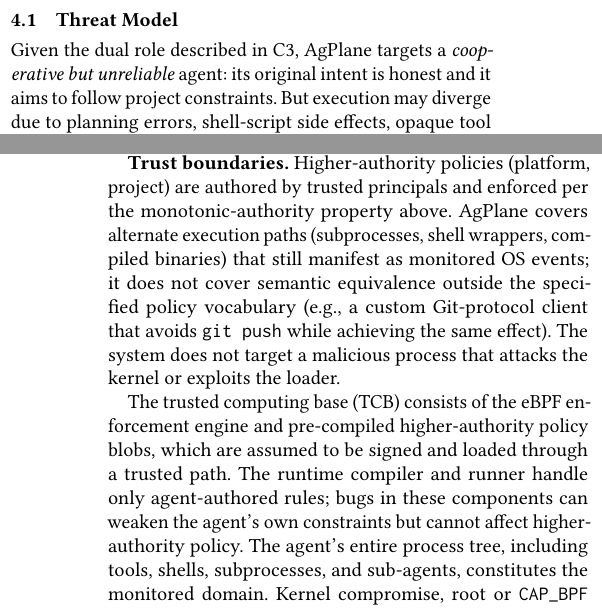
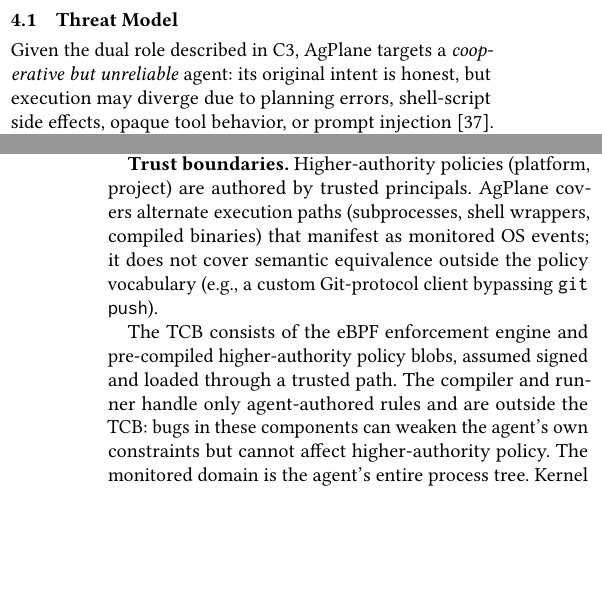
Before and after one commit to yunwei37/actplane-atc, a LaTeX paper (main.tex, which reads sections/04-design.tex): two parts of the columns of pages 5 and 6 of 14, joined at a grey line, cut so that both start at the same text, the shorter picture padded with empty space. Compiled offline with pdfLaTeX.

Commit message:
Refactor design section to enhance clarity on agent behavior, security properties, and trust boundaries, while streamlining the discussion on enforcement mechanisms and effects.

```diff
--- a/sections/04-design.tex
+++ b/sections/04-design.tex
@@ -45,6 +45,6 @@ project constraints.
 
 Given the dual role described in C3,
 \sys{} targets a \emph{cooperative but unreliable} agent: its
-original intent is honest and it aims to follow project constraints. But
-execution may diverge due to planning errors, shell-script side effects,
-opaque tool behavior, or prompt injection~\cite{perez2022prompt} that
+original intent is honest, but execution may diverge due to planning
+errors, shell-script side effects, opaque tool behavior, or prompt
+injection~\cite{perez2022prompt}. \sys{} does not detect prompt
@@ -86,24 +73,21 @@ are observation-only and do not prevent the triggering syscall.
+should therefore use block. Notify effects are observation-only.
 
 \textbf{Trust boundaries.}
 Higher-authority policies (platform, project) are authored by trusted
-principals and enforced per the monotonic-authority property above.
-\sys{} covers alternate execution paths (subprocesses, shell wrappers,
-compiled binaries) that still manifest as monitored OS events; it does
-not cover semantic equivalence outside the specified policy vocabulary
-(e.g., a custom Git-protocol client that avoids \texttt{git push} while
-achieving the same effect). The system does not target a malicious
-process that attacks the kernel or exploits the loader.
+principals. \sys{} covers alternate execution paths (subprocesses,
+shell wrappers, compiled binaries) that manifest as monitored OS events;
+it does not cover semantic equivalence outside the policy vocabulary
+(e.g., a custom Git-protocol client bypassing \texttt{git push}).
 
-The trusted computing base (TCB) consists of the eBPF enforcement engine
-and pre-compiled higher-authority policy blobs, which are assumed to be
-signed and loaded through a trusted path. The runtime compiler and runner
-handle only agent-authored rules; bugs in these components can weaken the
-agent's own constraints but cannot affect higher-authority policy. The
-agent's entire process tree, including tools, shells, subprocesses, and
-sub-agents, constitutes the monitored domain. Kernel compromise, root or
-\texttt{CAP\_BPF} compromise, deliberate side channels, and semantic
-content checks not observable at syscall boundaries (e.g., whether a
-written file contains a credential) are out of scope.
+The TCB consists of the eBPF enforcement engine and pre-compiled
+higher-authority policy blobs, assumed signed and loaded through a
+trusted path. The compiler and runner handle only agent-authored rules
+and are outside the TCB: bugs in these components can weaken the agent's
+own constraints but cannot affect higher-authority policy. The monitored domain is the agent's entire
+process tree. Kernel compromise, \texttt{CAP\_BPF} compromise,
+deliberate side channels, and semantic content checks not observable at
+syscall boundaries (e.g., whether a written file contains a credential)
+are out of scope.
 
 \subsection{System Overview}
 
```
Also changed, not shown: sections/04-design.tex (45 more changed lines).
